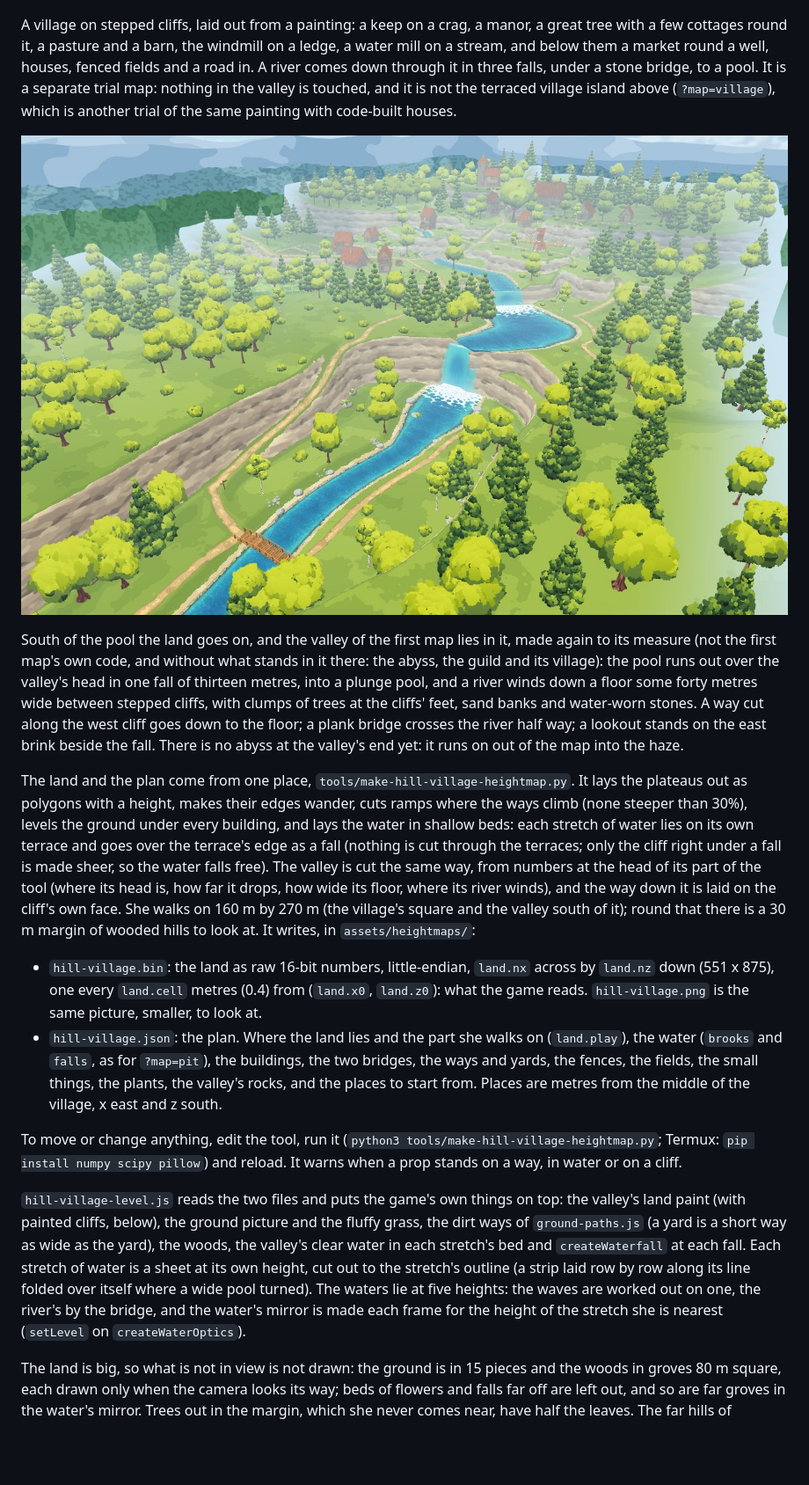
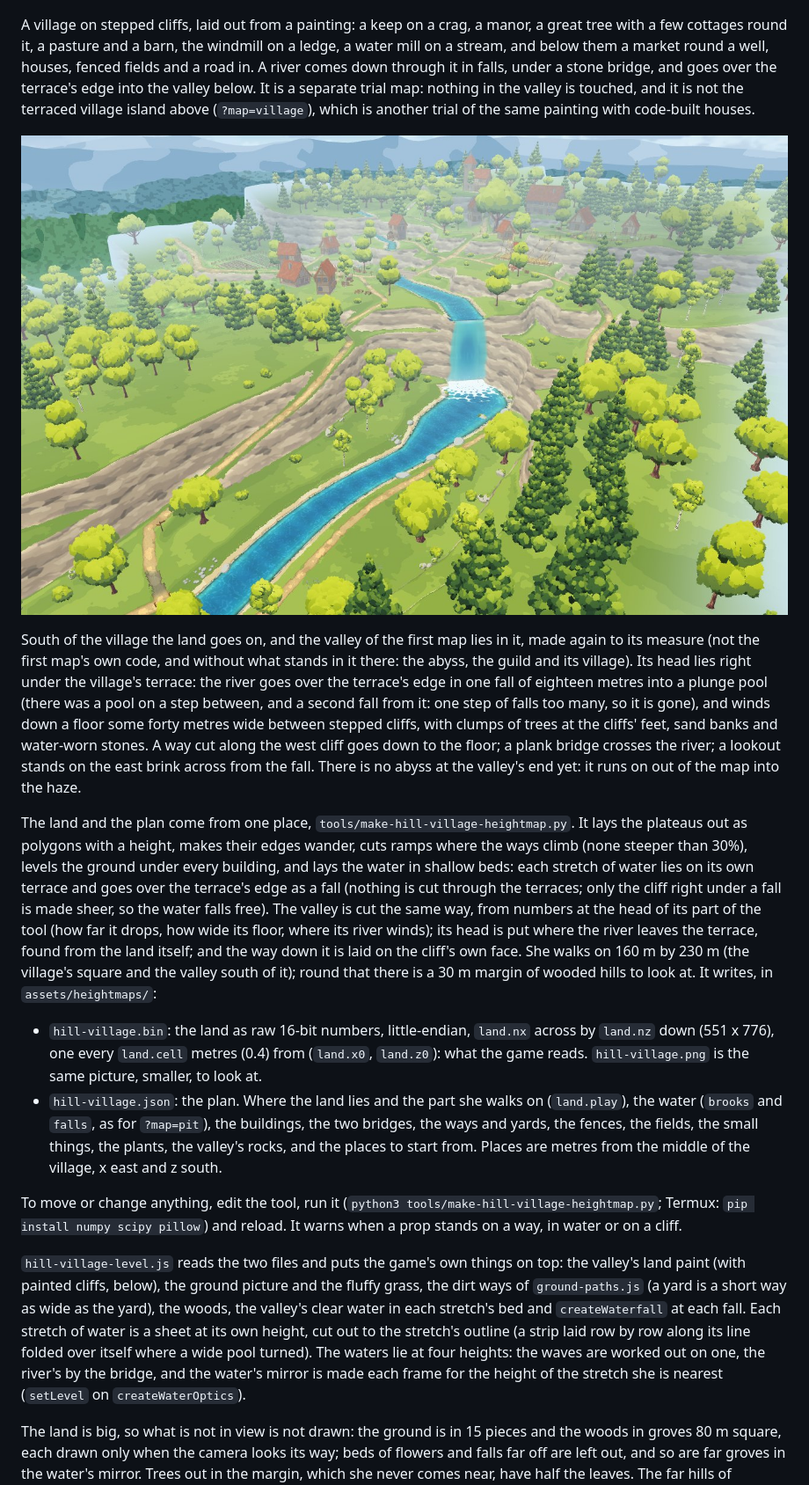
Before and after one commit to myadisak175-dotcom/liora-farm, a Markdown page: README.md, the part around one of its changes. Shown at 88% size. Drawn GitHub-style; pictures changed too: docs/previews/hill-village-valley.jpg; blank space fills up the shorter version.

```diff
--- a/README.md
+++ b/README.md
@@ -212,20 +212,20 @@ For now she walks one level at a time: the cliffs are too steep to climb and the
 
 ![The hill village](docs/previews/hill-village-map.jpg)
 
-A village on stepped cliffs, laid out from a painting: a keep on a crag, a manor, a great tree with a few cottages round it, a pasture and a barn, the windmill on a ledge, a water mill on a stream, and below them a market round a well, houses, fenced fields and a road in. A river comes down through it in three falls, under a stone bridge, to a pool. It is a separate trial map: nothing in the valley is touched, and it is not the terraced village island above (`?map=village`), which is another trial of the same painting with code-built houses.
+A village on stepped cliffs, laid out from a painting: a keep on a crag, a manor, a great tree with a few cottages round it, a pasture and a barn, the windmill on a ledge, a water mill on a stream, and below them a market round a well, houses, fenced fields and a road in. A river comes down through it in falls, under a stone bridge, and goes over the terrace's edge into the valley below. It is a separate trial map: nothing in the valley is touched, and it is not the terraced village island above (`?map=village`), which is another trial of the same painting with code-built houses.
 
 ![The valley below the hill village](docs/previews/hill-village-valley.jpg)
 
-South of the pool the land goes on, and the valley of the first map lies in it, made again to its measure (not the first map's own code, and without what stands in it there: the abyss, the guild and its village): the pool runs out over the valley's head in one fall of thirteen metres, into a plunge pool, and a river winds down a floor some forty metres wide between stepped cliffs, with clumps of trees at the cliffs' feet, sand banks and water-worn stones. A way cut along the west cliff goes down to the floor; a plank bridge crosses the river half way; a lookout stands on the east brink beside the fall. There is no abyss at the valley's end yet: it runs on out of the map into the haze.
+South of the village the land goes on, and the valley of the first map lies in it, made again to its measure (not the first map's own code, and without what stands in it there: the abyss, the guild and its village). Its head lies right under the village's terrace: the river goes over the terrace's edge in one fall of eighteen metres into a plunge pool (there was a pool on a step between, and a second fall from it: one step of falls too many, so it is gone), and winds down a floor some forty metres wide between stepped cliffs, with clumps of trees at the cliffs' feet, sand banks and water-worn stones. A way cut along the west cliff goes down to the floor; a plank bridge crosses the river; a lookout stands on the east brink across from the fall. There is no abyss at the valley's end yet: it runs on out of the map into the haze.
 
-The land and the plan come from one place, `tools/make-hill-village-heightmap.py`. It lays the plateaus out as polygons with a height, makes their edges wander, cuts ramps where the ways climb (none steeper than 30%), levels the ground under every building, and lays the water in shallow beds: each stretch of water lies on its own terrace and goes over the terrace's edge as a fall (nothing is cut through the terraces; only the cliff right under a fall is made sheer, so the water falls free). The valley is cut the same way, from numbers at the head of its part of the tool (where its head is, how far it drops, how wide its floor, where its river winds), and the way down it is laid on the cliff's own face. She walks on 160 m by 270 m (the village's square and the valley south of it); round that there is a 30 m margin of wooded hills to look at. It writes, in `assets/heightmaps/`:
+The land and the plan come from one place, `tools/make-hill-village-heightmap.py`. It lays the plateaus out as polygons with a height, makes their edges wander, cuts ramps where the ways climb (none steeper than 30%), levels the ground under every building, and lays the water in shallow beds: each stretch of water lies on its own terrace and goes over the terrace's edge as a fall (nothing is cut through the terraces; only the cliff right under a fall is made sheer, so the water falls free). The valley is cut the same way, from numbers at the head of its part of the tool (how far it drops, how wide its floor, where its river winds); its head is put where the river leaves the terrace, found from the land itself; and the way down it is laid on the cliff's own face. She walks on 160 m by 230 m (the village's square and the valley south of it); round that there is a 30 m margin of wooded hills to look at. It writes, in `assets/heightmaps/`:
 
-- `hill-village.bin`: the land as raw 16-bit numbers, little-endian, `land.nx` across by `land.nz` down (551 x 875), one every `land.cell` metres (0.4) from (`land.x0`, `land.z0`): what the game reads. `hill-village.png` is the same picture, smaller, to look at.
+- `hill-village.bin`: the land as raw 16-bit numbers, little-endian, `land.nx` across by `land.nz` down (551 x 776), one every `land.cell` metres (0.4) from (`land.x0`, `land.z0`): what the game reads. `hill-village.png` is the same picture, smaller, to look at.
 - `hill-village.json`: the plan. Where the land lies and the part she walks on (`land.play`), the water (`brooks` and `falls`, as for `?map=pit`), the buildings, the two bridges, the ways and yards, the fences, the fields, the small things, the plants, the valley's rocks, and the places to start from. Places are metres from the middle of the village, x east and z south.
 
 To move or change anything, edit the tool, run it (`python3 tools/make-hill-village-heightmap.py`; Termux: `pip install numpy scipy pillow`) and reload. It warns when a prop stands on a way, in water or on a cliff.
 
-`hill-village-level.js` reads the two files and puts the game's own things on top: the valley's land paint (with painted cliffs, below), the ground picture and the fluffy grass, the dirt ways of `ground-paths.js` (a yard is a short way as wide as the yard), the woods, the valley's clear water in each stretch's bed and `createWaterfall` at each fall. Each stretch of water is a sheet at its own height, cut out to the stretch's outline (a strip laid row by row along its line folded over itself where a wide pool turned). The waters lie at five heights: the waves are worked out on one, the river's by the bridge, and the water's mirror is made each frame for the height of the stretch she is nearest (`setLevel` on `createWaterOptics`).
+`hill-village-level.js` reads the two files and puts the game's own things on top: the valley's land paint (with painted cliffs, below), the ground picture and the fluffy grass, the dirt ways of `ground-paths.js` (a yard is a short way as wide as the yard), the woods, the valley's clear water in each stretch's bed and `createWaterfall` at each fall. Each stretch of water is a sheet at its own height, cut out to the stretch's outline (a strip laid row by row along its line folded over itself where a wide pool turned). The waters lie at four heights: the waves are worked out on one, the river's by the bridge, and the water's mirror is made each frame for the height of the stretch she is nearest (`setLevel` on `createWaterOptics`).
 
 The land is big, so what is not in view is not drawn: the ground is in 15 pieces and the woods in groves 80 m square, each drawn only when the camera looks its way; beds of flowers and falls far off are left out, and so are far groves in the water's mirror. Trees out in the margin, which she never comes near, have half the leaves. The far hills of `stylized-sky.js` stand round this map's middle and further out (`level.horizon`), as the land is longer than their nearest ring is wide.
 
```
Also changed, not shown: other parts of README.md (+1 -1 lines), assets/heightmaps/hill-village.png, 6 other files.
